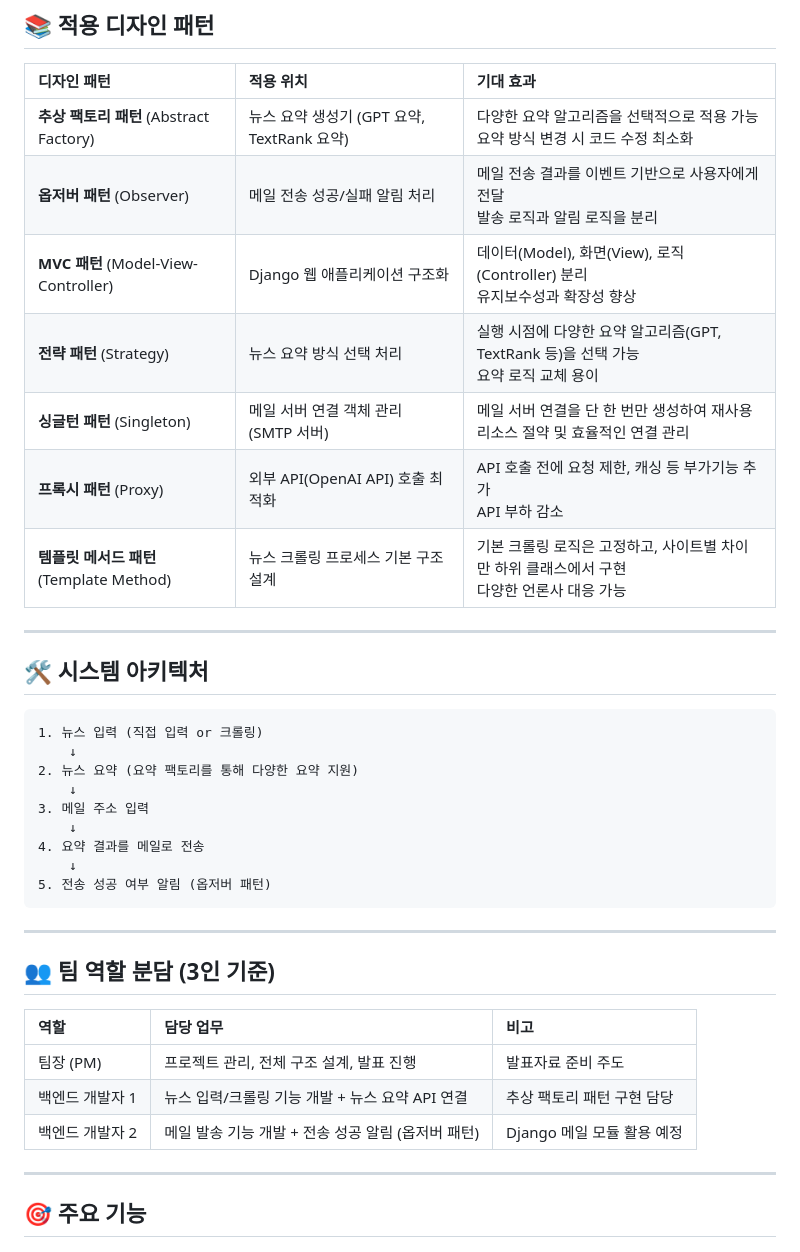
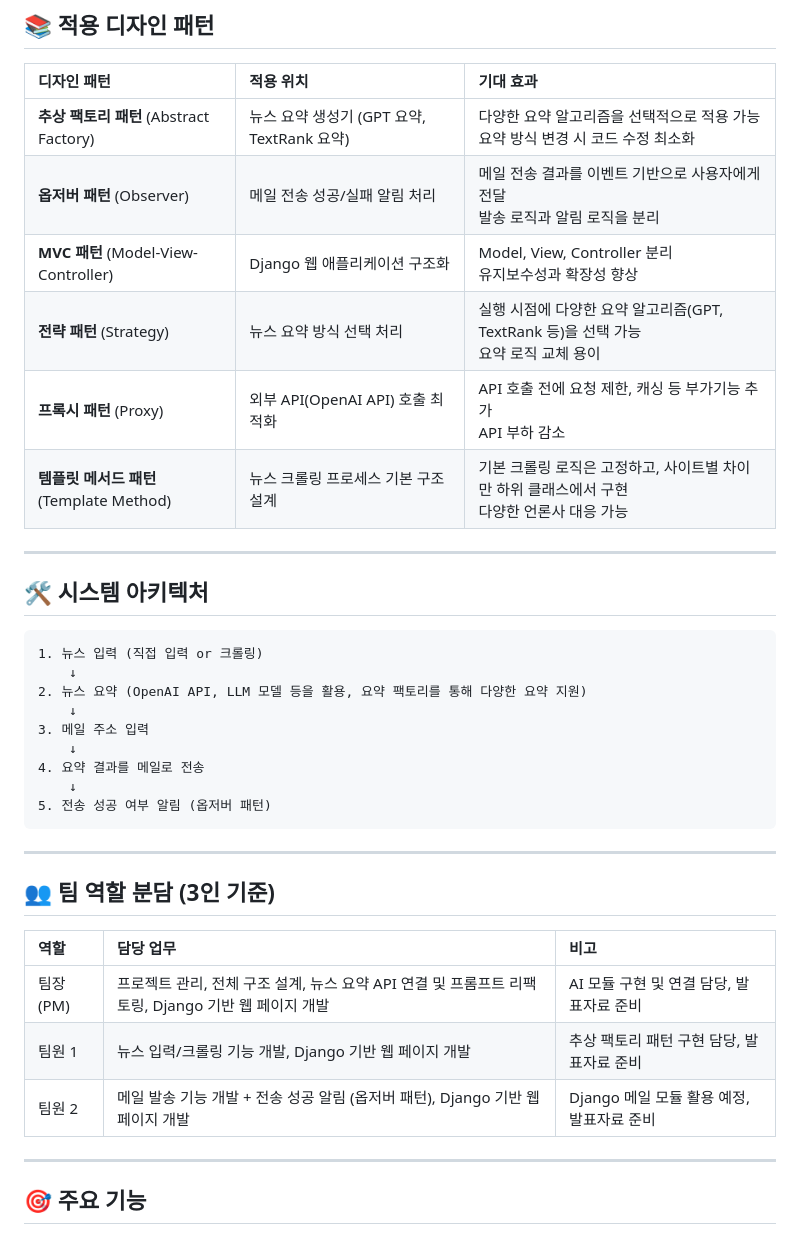
Before and after one commit to HenryPark62/AI_News_Summary, a Markdown page: README.md, the part around one of its changes. Rendered like a GitHub page.

````diff
--- a/README.md
+++ b/README.md
@@ -15,9 +15,8 @@
 | :--------------------------------- | :------------------------------ | :-------------------------------------------------------- |
 | **추상 팩토리 패턴** (Abstract Factory)   | 뉴스 요약 생성기 (GPT 요약, TextRank 요약) | 다양한 요약 알고리즘을 선택적으로 적용 가능<br>요약 방식 변경 시 코드 수정 최소화          |
 | **옵저버 패턴** (Observer)              | 메일 전송 성공/실패 알림 처리               | 메일 전송 결과를 이벤트 기반으로 사용자에게 전달<br>발송 로직과 알림 로직을 분리           |
-| **MVC 패턴** (Model-View-Controller) | Django 웹 애플리케이션 구조화             | 데이터(Model), 화면(View), 로직(Controller) 분리<br>유지보수성과 확장성 향상  |
+| **MVC 패턴** (Model-View-Controller) | Django 웹 애플리케이션 구조화             | Model, View, Controller 분리<br>유지보수성과 확장성 향상  |
 | **전략 패턴** (Strategy)               | 뉴스 요약 방식 선택 처리                  | 실행 시점에 다양한 요약 알고리즘(GPT, TextRank 등)을 선택 가능<br>요약 로직 교체 용이 |
-| **싱글턴 패턴** (Singleton)             | 메일 서버 연결 객체 관리 (SMTP 서버)        | 메일 서버 연결을 단 한 번만 생성하여 재사용<br>리소스 절약 및 효율적인 연결 관리          |
 | **프록시 패턴** (Proxy)                 | 외부 API(OpenAI API) 호출 최적화       | API 호출 전에 요청 제한, 캐싱 등 부가기능 추가<br>API 부하 감소                |
 | **템플릿 메서드 패턴** (Template Method)   | 뉴스 크롤링 프로세스 기본 구조 설계            | 기본 크롤링 로직은 고정하고, 사이트별 차이만 하위 클래스에서 구현<br>다양한 언론사 대응 가능    |
 
@@ -29,7 +28,7 @@
 ```plaintext
 1. 뉴스 입력 (직접 입력 or 크롤링)
     ↓
-2. 뉴스 요약 (요약 팩토리를 통해 다양한 요약 지원)
+2. 뉴스 요약 (OpenAI API, LLM 모델 등을 활용, 요약 팩토리를 통해 다양한 요약 지원)
     ↓
 3. 메일 주소 입력
     ↓
@@ -44,9 +43,9 @@
 
 | 역할        | 담당 업무                           | 비고                 |
 | :-------- | :------------------------------ | :----------------- |
-| 팀장 (PM)   | 프로젝트 관리, 전체 구조 설계, 발표 진행        | 발표자료 준비 주도         |
-| 백엔드 개발자 1 | 뉴스 입력/크롤링 기능 개발 + 뉴스 요약 API 연결  | 추상 팩토리 패턴 구현 담당    |
-| 백엔드 개발자 2 | 메일 발송 기능 개발 + 전송 성공 알림 (옵저버 패턴) | Django 메일 모듈 활용 예정 |
+| 팀장 (PM)   | 프로젝트 관리, 전체 구조 설계, 뉴스 요약 API 연결 및 프롬프트 리팩토링, Django 기반 웹 페이지 개발 | AI 모듈 구현 및 연결 담당, 발표자료 준비 |
+| 팀원 1 | 뉴스 입력/크롤링 기능 개발, Django 기반 웹 페이지 개발 | 추상 팩토리 패턴 구현 담당, 발표자료 준비    |
+| 팀원 2 | 메일 발송 기능 개발 + 전송 성공 알림 (옵저버 패턴), Django 기반 웹 페이지 개발 | Django 메일 모듈 활용 예정, 발표자료 준비 |
 
 ---
 
````
Also changed, not shown: other parts of README.md (+9 -18 lines).
